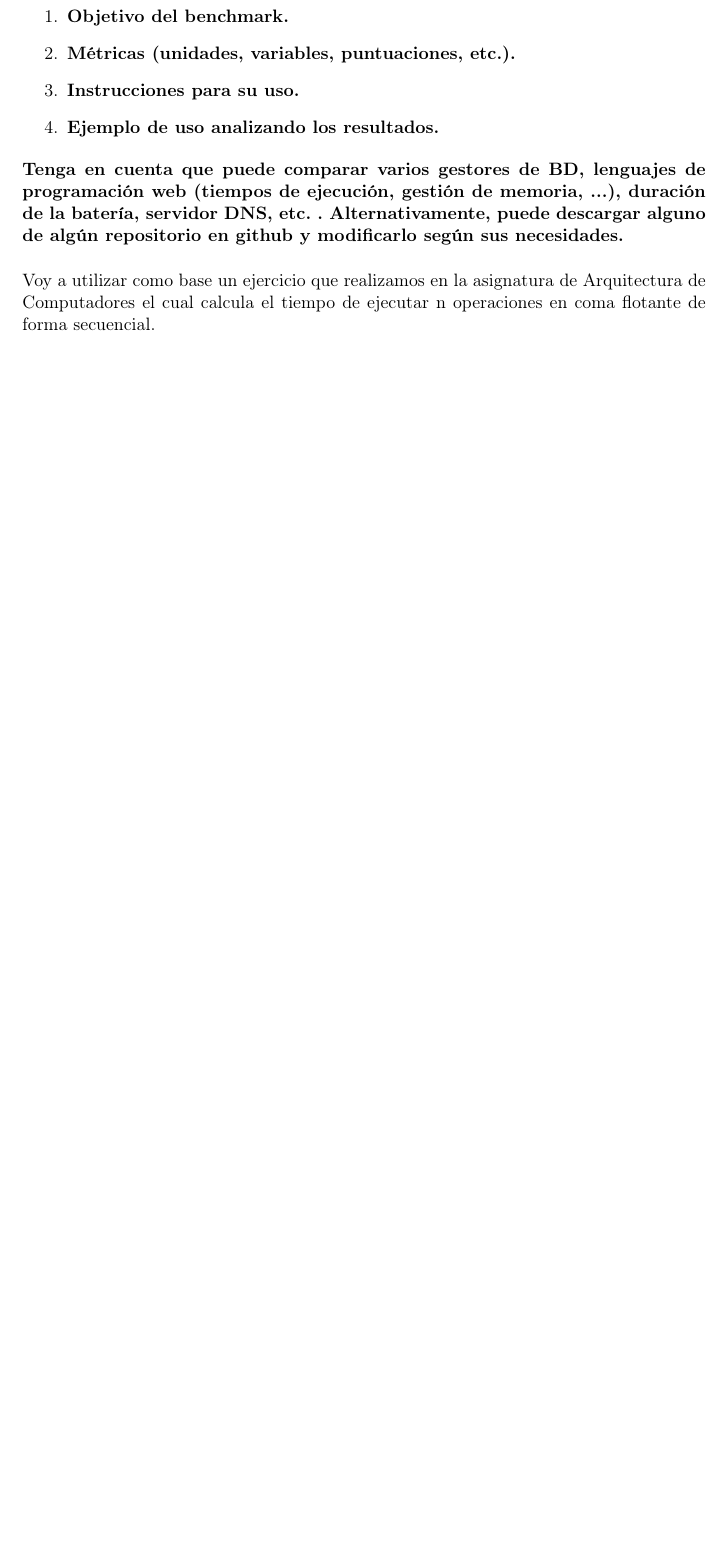
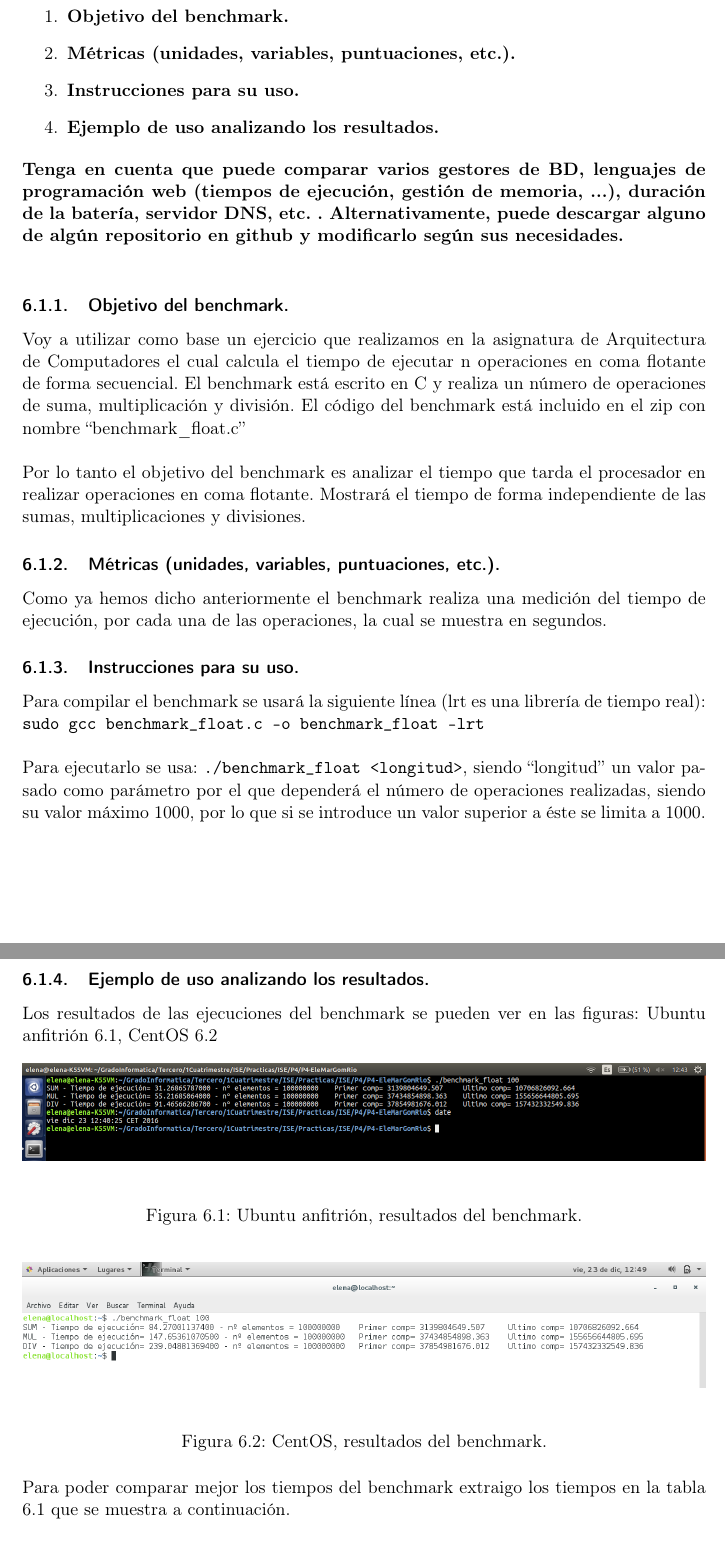
Before and after one commit to ElenaMGR/ISE, a LaTeX document (P4/P4-EleMarGomRio/P4-EleMarGomRio.tex): part of page 27 of 27 before the commit and two parts of pages 27 and 28 of 28 after it, the two joined at a grey line, cut so that both start at the same text, the shorter picture padded with empty space. Compiled offline with pdfLaTeX.

Commit message:
Practica 4

```diff
--- a/P4/P4-EleMarGomRio/P4-EleMarGomRio.tex
+++ b/P4/P4-EleMarGomRio/P4-EleMarGomRio.tex
@@ -394,11 +394,43 @@ Como se puede observar en las gráficas el rendimiento en Ubuntu es 33.5/minuto,
 
 \textbf{Tenga en cuenta que puede comparar varios gestores de BD, lenguajes de programación web (tiempos de ejecución, gestión de memoria, ...), duración de la batería, servidor DNS, etc. . Alternativamente, puede descargar alguno de algún repositorio en github y modificarlo según sus necesidades.}\\
 
-Voy a utilizar como base un ejercicio que realizamos en la asignatura de Arquitectura de Computadores el cual calcula el tiempo de ejecutar n operaciones en coma flotante de forma secuencial.
+\subsubsection{Objetivo del benchmark.}
+Voy a utilizar como base un ejercicio que realizamos en la asignatura de Arquitectura de Computadores el cual calcula el tiempo de ejecutar n operaciones en coma flotante de forma secuencial. El benchmark está escrito en C y realiza un número de operaciones de suma, multiplicación y división. El código del benchmark está incluido en el zip con nombre ``benchmark\_float.c''\\
+
+Por lo tanto el objetivo del benchmark es analizar el tiempo que tarda el procesador en realizar operaciones en coma flotante. Mostrará el tiempo de forma independiente de las sumas, multiplicaciones y divisiones.
 
 
+\subsubsection{Métricas (unidades, variables, puntuaciones, etc.).}
+Como ya hemos dicho anteriormente el benchmark realiza una medición del tiempo de ejecución, por cada una de las operaciones, la cual se muestra en segundos.
+
+\subsubsection{Instrucciones para su uso.}
+Para compilar el benchmark se usará la siguiente línea (lrt es una librería de tiempo real):
+\texttt{sudo gcc benchmark\_float.c -o benchmark\_float –lrt}\\
+
+Para ejecutarlo se usa: \texttt{./benchmark\_float <longitud>}, siendo ``longitud'' un valor pasado como parámetro por el que dependerá el número de operaciones realizadas, siendo su valor máximo 1000, por lo que si se introduce un valor superior a éste se limita a 1000.
 
 
+\subsubsection{Ejemplo de uso analizando los resultados.}
+
+Los resultados de las ejecuciones del benchmark se pueden ver en las figuras: Ubuntu anfitrión \ref{fig:ejercicio5_1}, CentOS \ref{fig:ejercicio5_2}
+
+\begin{figure}[H]
+	\centering
+	\includegraphics[width=14.7cm]{./img/ejercicio5_1.png}
+	\caption{Ubuntu anfitrión, resultados del benchmark.} \label{fig:ejercicio5_1}
+\end{figure}
+
+\begin{figure}[H]
+	\centering
+	\includegraphics[width=14.7cm]{./img/ejercicio5_2.png}
+	\caption{CentOS, resultados del benchmark.} \label{fig:ejercicio5_2}
+\end{figure}
 
 
+Para poder comparar mejor los tiempos del benchmark extraigo los tiempos en la tabla \ref{comparativa_bench} que se muestra a continuación.
 
+\begin{table}[H]
+\centering
+\small
+\setlength\tabcolsep{2pt}
+\caption{Tiempos de la ejecución del benchmark.}
```
Also changed, not shown: P4/P4-EleMarGomRio/P4-EleMarGomRio.pdf, P4/P4-EleMarGomRio/img/ejercicio5_1.png (added), P4/P4-EleMarGomRio/img/ejercicio5_2.png (added), P4/P4-EleMarGomRio/P4-EleMarGomRio.tex (17 more changed lines), 1 other file.
